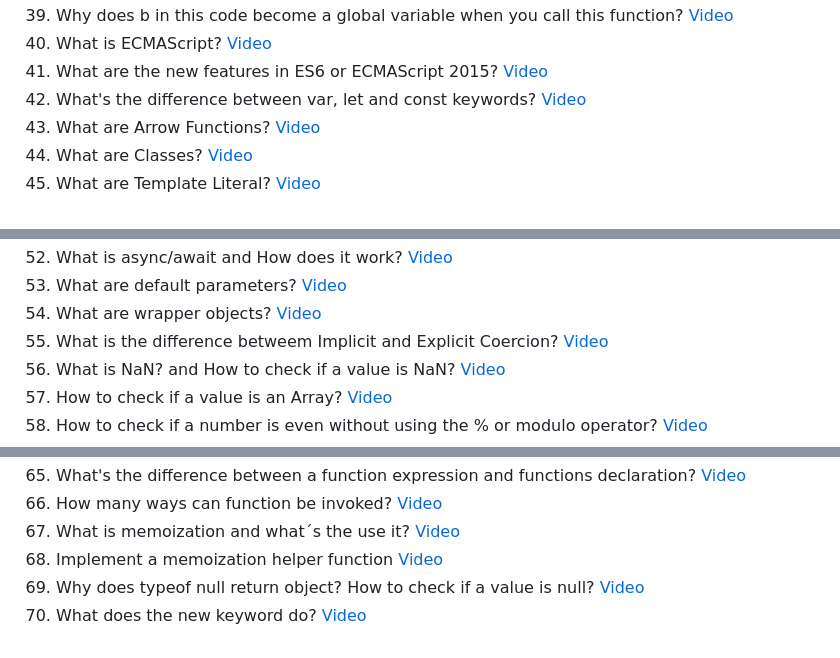
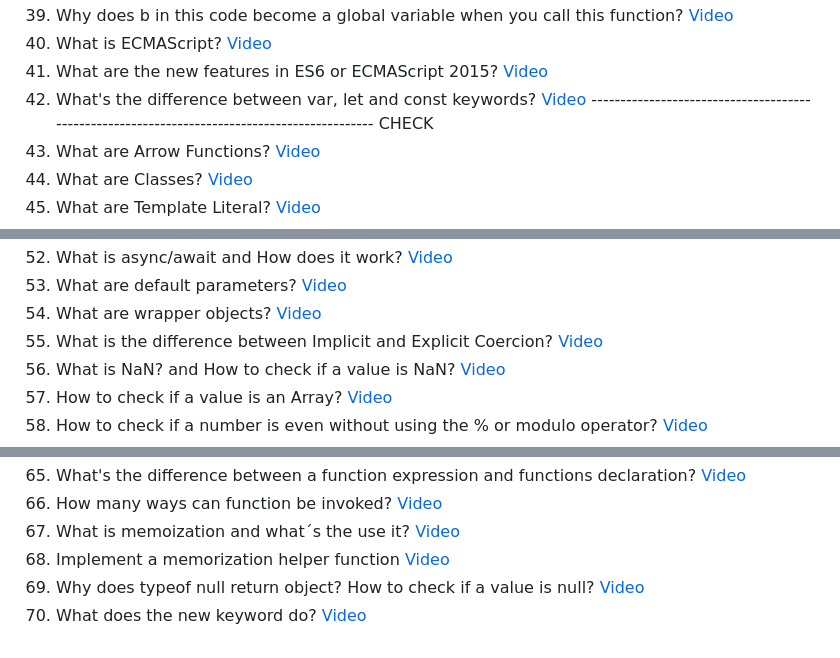
Before and after one commit to Oswaldo-Chan/cuestionario-javascript, a Markdown page: README.md, 3 parts joined by grey strips. Drawn GitHub-style.

```diff
--- a/README.md
+++ b/README.md
@@ -42,6 +42,7 @@
 40. What is ECMAScript? [Video](-)
 41. What are the new features in ES6 or ECMAScript 2015? [Video](-)
 42. What's the difference between var, let and const keywords? [Video](-)
+--------------------------------------------------------------------------------------------- CHECK
 43. What are Arrow Functions? [Video](-)
 44. What are Classes? [Video](-)
 45. What are Template Literal? [Video](-)
@@ -54,7 +55,7 @@
 52. What is async/await and How does it work? [Video](-)
 53. What are default parameters? [Video](-)
 54. What are wrapper objects? [Video](-)
-55. What is the difference betweem Implicit and Explicit Coercion? [Video](-)
+55. What is the difference between Implicit and Explicit Coercion? [Video](-)
 56. What is NaN? and How to check if a value is NaN? [Video](-)
 57. How to check if a value is an Array? [Video](-)
 58. How to check if a number is even without using the % or modulo operator? [Video](-)
@@ -67,6 +68,6 @@
 65. What's the difference between a function expression and functions declaration? [Video](-)
 66. How many ways can function be invoked? [Video](-)
 67. What is memoization and what´s the use it? [Video](-)
-68. Implement a memoization helper function [Video](-)
+68. Implement a memorization helper function [Video](-)
 69. Why does typeof null return object? How to check if a value is null? [Video](-)
 70. What does the new keyword do? [Video](-)
```
Also changed, not shown: other parts of README.md (+25 -25 lines).
